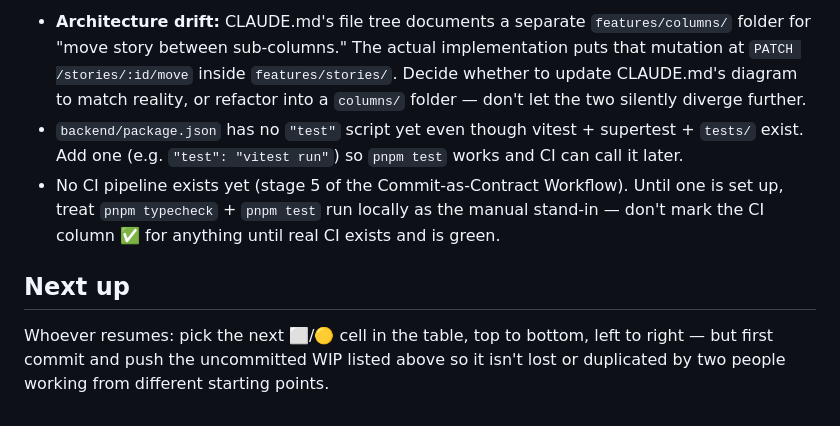
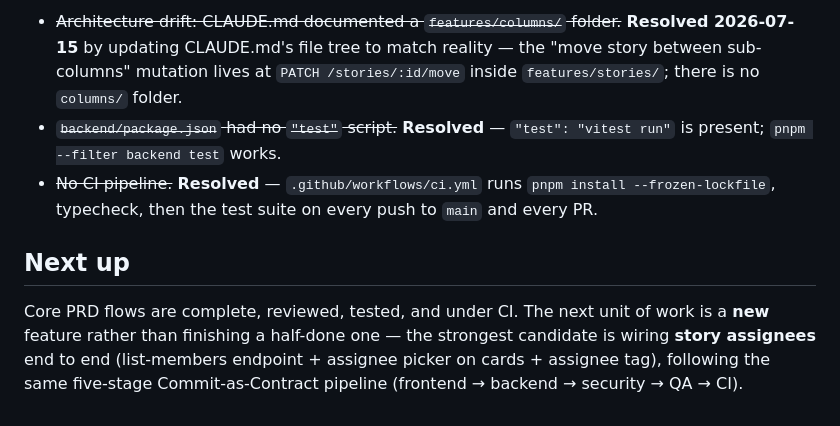
Before and after one commit to Mohammed-Ayman-Albilaly/Scrum-Board, a Markdown page: PROGRESS.md, the part around one of its changes. Rendered like a GitHub page.

```diff
--- a/PROGRESS.md
+++ b/PROGRESS.md
@@ -67,18 +74,17 @@ from this state.**
 
-- **Architecture drift:** CLAUDE.md's file tree documents a separate `features/columns/`
-  folder for "move story between sub-columns." The actual implementation puts that
-  mutation at `PATCH /stories/:id/move` inside `features/stories/`. Decide whether to
-  update CLAUDE.md's diagram to match reality, or refactor into a `columns/` folder —
-  don't let the two silently diverge further.
-- `backend/package.json` has no `"test"` script yet even though vitest + supertest +
-  `tests/` exist. Add one (e.g. `"test": "vitest run"`) so `pnpm test` works and CI can
-  call it later.
-- No CI pipeline exists yet (stage 5 of the Commit-as-Contract Workflow). Until one is
-  set up, treat `pnpm typecheck` + `pnpm test` run locally as the manual stand-in — don't
-  mark the CI column ✅ for anything until real CI exists and is green.
+- ~~Architecture drift: CLAUDE.md documented a `features/columns/` folder.~~ **Resolved
+  2026-07-15** by updating CLAUDE.md's file tree to match reality — the "move story between
+  sub-columns" mutation lives at `PATCH /stories/:id/move` inside `features/stories/`; there
+  is no `columns/` folder.
+- ~~`backend/package.json` had no `"test"` script.~~ **Resolved** — `"test": "vitest run"`
+  is present; `pnpm --filter backend test` works.
+- ~~No CI pipeline.~~ **Resolved** — `.github/workflows/ci.yml` runs `pnpm install
+  --frozen-lockfile`, typecheck, then the test suite on every push to `main` and every PR.
 
 ## Next up
 
-Whoever resumes: pick the next ⬜/🟡 cell in the table, top to bottom, left to right —
-but first commit and push the uncommitted WIP listed above so it isn't lost or
-duplicated by two people working from different starting points.
+Core PRD flows are complete, reviewed, tested, and under CI. The next unit of work is a
+**new** feature rather than finishing a half-done one — the strongest candidate is wiring
+**story assignees** end to end (list-members endpoint + assignee picker on cards + assignee
+tag), following the same five-stage Commit-as-Contract pipeline (frontend → backend →
+security → QA → CI).
```
Also changed, not shown: other parts of PROGRESS.md (+35 -28 lines), CLAUDE.md (+6 -6 lines).
